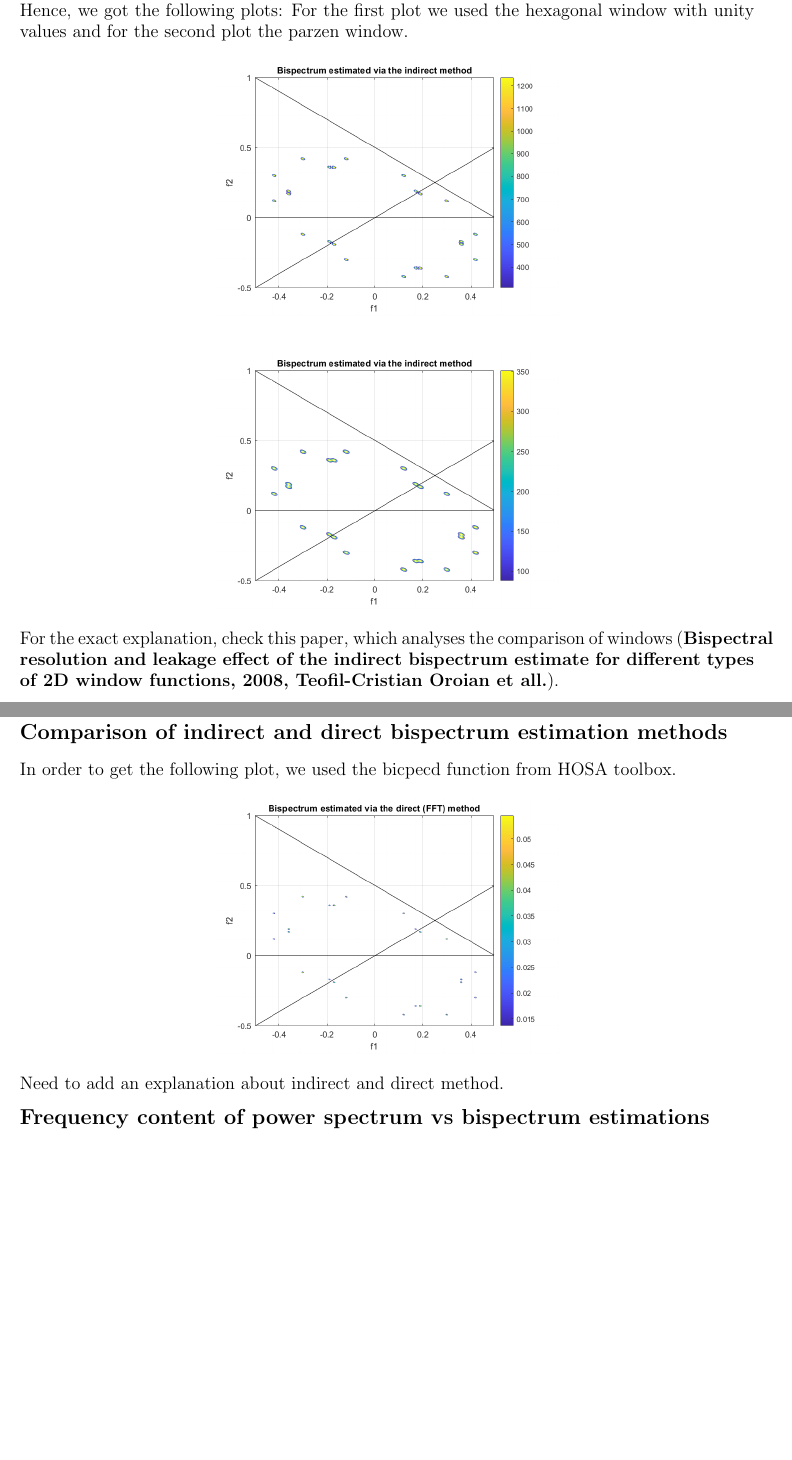
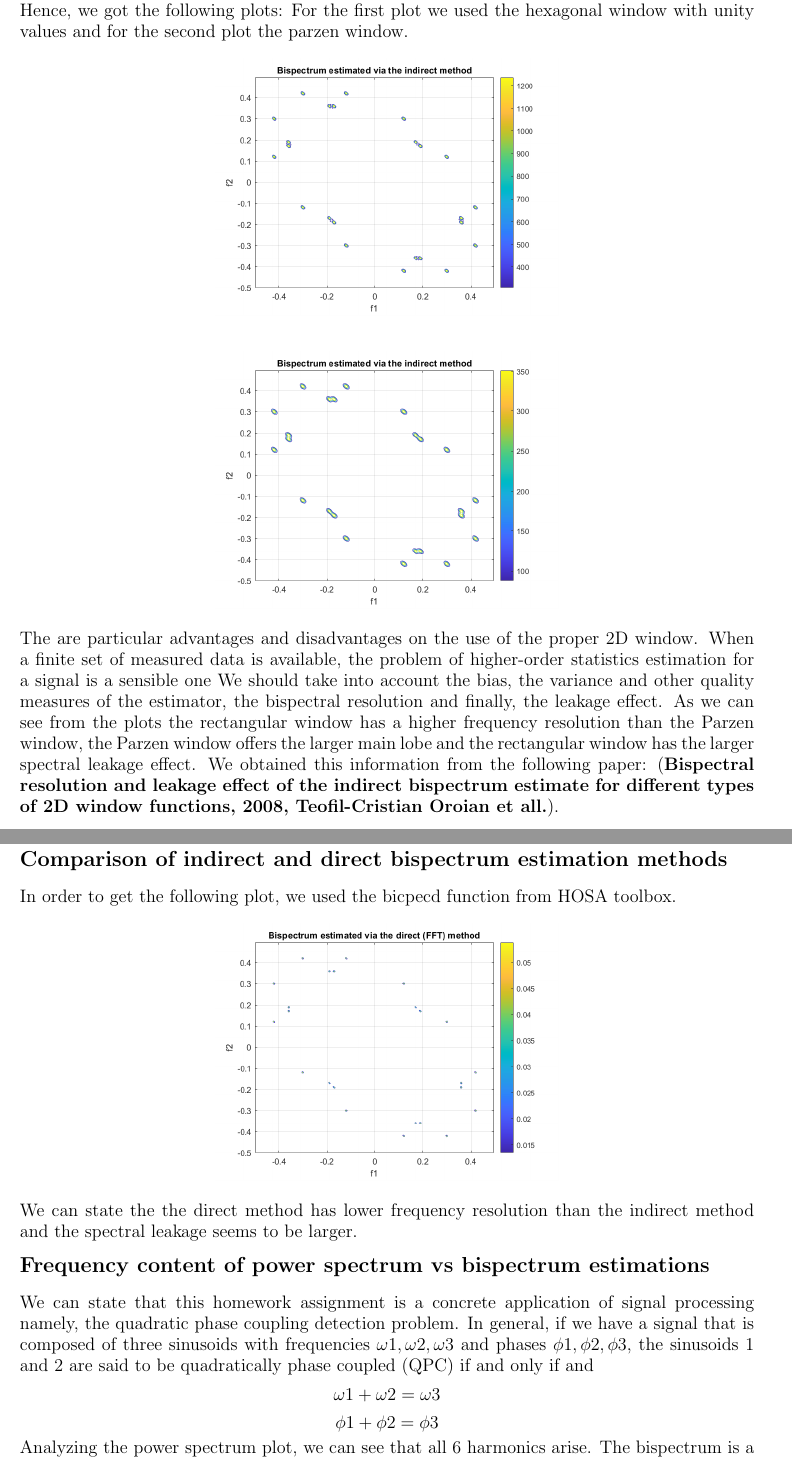
Before and after one commit to sotirismos/advanced-signal-processing, a LaTeX paper (HW.2/main.tex): two parts of pages 2 and 3 of 3, joined at a grey line, cut so that both start at the same text, the shorter picture padded with empty space. Compiled offline with pdfLaTeX.

Commit message:
Added some explanation on exercise 2 and 1

```diff
--- a/HW.2/main.tex
+++ b/HW.2/main.tex
@@ -69,13 +71,14 @@ In order to get the following plots, we used the bispeci function from HOSA tool
 For the second subtask we used the parzen window.\newline
 Hence, we got the following plots: For the first plot we used the hexagonal window with unity values and for the second plot the parzen window.
 \begin{figure}[h]
-\includegraphics[width=8cm]{{Images/indirect method-hexagonal uniform window.png}}
+\includegraphics[width=8cm]{{Images/indirect-hexagonal.png}}
 \end{figure}
 \begin{figure}[h]
-\includegraphics[width=8cm]{{Images/indirect method-parzen window.png}}
+\includegraphics[width=8cm]{{Images/indirect-parzen.png}}
 \end{figure}
 
-For the exact explanation, check this paper, which analyses the comparison of windows  (\textbf{Bispectral resolution and leakage effect of the indirect bispectrum estimate for different types of 2D window functions, 2008, Teofil-Cristian Oroian et all.}).
+The are particular advantages and disadvantages on the use of the proper 2D window. When a finite set of measured data is available, the problem of higher-order statistics estimation for a signal is a sensible one We should take into account the bias, the variance and other quality measures of the estimator, the bispectral resolution and finally, the leakage effect. As we can see from the plots the rectangular window has a higher frequency resolution than the Parzen window, the Parzen window offers the larger main lobe and the rectangular window has the larger spectral leakage effect. We obtained this information from the following paper:
+(\textbf{Bispectral resolution and leakage effect of the indirect bispectrum estimate for different types of 2D window functions, 2008, Teofil-Cristian Oroian et all.}).
 
 \bigskip
 \newpage
@@ -85,11 +88,16 @@ For the exact explanation, check this paper, which analyses the comparison of wi
 
 In order to get the following plot, we used the bicpecd function from HOSA toolbox.
 \begin{figure}[h]
-\includegraphics[width=8cm]{{Images/direct method.png}}
+\includegraphics[width=8cm]{{Images/direct.png}}
 \end{figure}\newline
-Need to add an explanation about indirect and direct method.
+We can state the the direct method has lower frequency resolution than the indirect method and the spectral leakage seems to be larger.
 
 \bigskip
 
 {\large\textbf{Frequency content of power spectrum vs bispectrum estimations}}
 
+\bigskip
+
+We can state that this homework assignment is a concrete application of signal processing namely, the quadratic phase coupling detection problem. In general, if we have a signal that is composed of three sinusoids with frequencies $\omega1,\omega2,\omega3$ and phases $\phi1,\phi2,\phi3$, the sinusoids 1 and 2 are said to be quadratically phase coupled (QPC) if and only if and \[\omega1+\omega2=\omega3\] \[\phi1+\phi2=\phi3\]
+Analyzing the power spectrum plot, we can see that all 6 harmonics arise.
+The bispectrum is a useful tool for QPC detection because only the phase couple components appear.  In our case, we can see that frequency resolutions appear on the frequency points: \[(\lambda1,\lambda2),(\lambda2,\lambda1)\,(\lambda3,-\lambda1),
```
Also changed, not shown: HW.1/main.tex (+4 -5 lines), HW.1/HW1__for_Advanced_Signal_Proccesing.pdf (added), HW.1/HW1_for_Advanced_Signal_Proccesing_Auth.pdf (deleted), HW.2/Images/direct.png (added), HW.2/Images/indirect-hexagonal.png (added), HW.2/Images/indirect-parzen.png (added), HW.2/Signal_Processing_Exercise_2.pdf, HW.2/main.tex (10 more changed lines), 1 other file.
